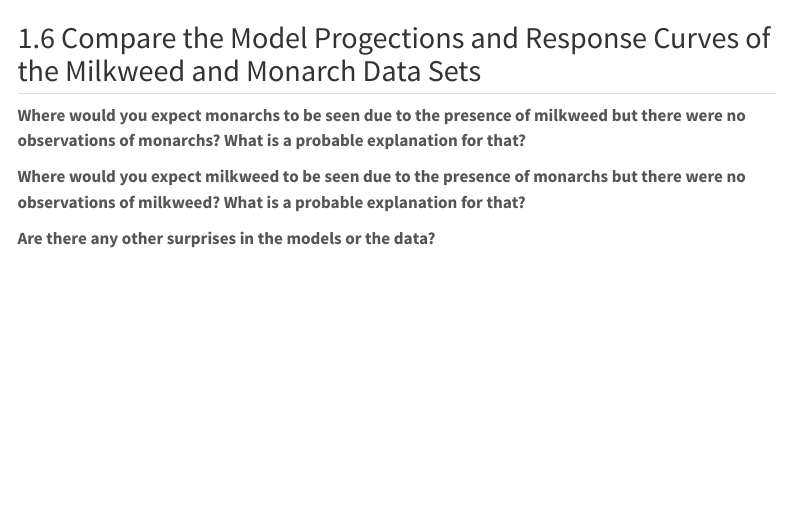
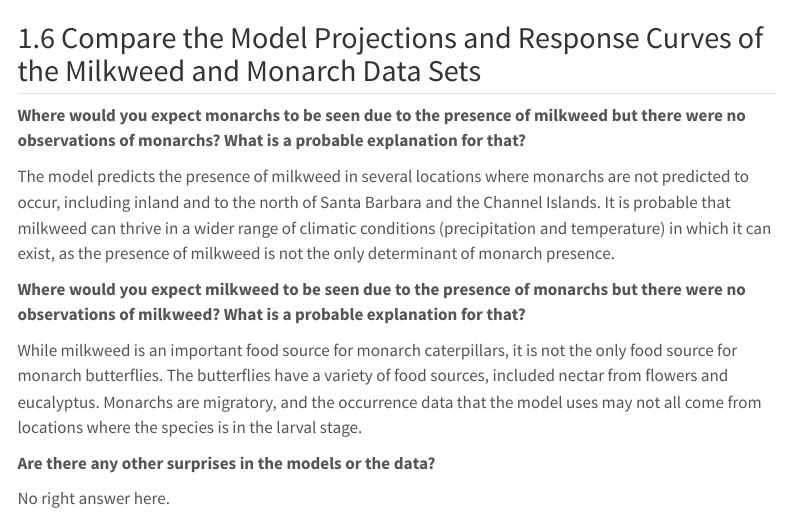
Before and after one commit to scmislinski/ESM-211-Teaching-Project, a Quarto document (Scripts/ENMPA Homework Assignment Key.qmd): the page in a window 1100 px wide, from 6810 px down. Rendered offline with R 4.5, knitr and Pandoc in place of Quarto, with nearby package versions; some code elsewhere in the file could not run offline; menus at the side of the page are left out; long lines of code are wrapped.

Commit message:
With homework questions answered

````diff
--- a/Scripts/ENMPA Homework Assignment Key.qmd
+++ b/Scripts/ENMPA Homework Assignment Key.qmd
@@ -191,10 +191,16 @@ response_curve(fitted = fits, modelID = "ModelID_5", variable = "wc2.1_2.5m_bio_
 response_curve(fitted = fits, modelID = "ModelID_5", variable = "wc2.1_2.5m_bio_12")
 ```
 
-## Compare the Model Progections and Response Curves of the Milkweed and Monarch Data Sets
+## Compare the Model Projections and Response Curves of the Milkweed and Monarch Data Sets
 
 **Where would you expect monarchs to be seen due to the presence of milkweed but there were no observations of monarchs? What is a probable explanation for that?**
 
+The model predicts the presence of milkweed in several locations where monarchs are not predicted to occur, including inland and to the north of Santa Barbara and the Channel Islands. It is probable that milkweed can thrive in a wider range of climatic conditions (precipitation and temperature) in which it can exist, as the presence of milkweed is not the only determinant of monarch presence.
+
 **Where would you expect milkweed to be seen due to the presence of monarchs but there were no observations of milkweed? What is a probable explanation for that?**
 
+While milkweed is an important food source for monarch caterpillars, it is not the only food source for monarch butterflies. The butterflies have a variety of food sources, included nectar from flowers and eucalyptus. Monarchs are migratory, and the occurrence data that the model uses may not all come from locations where the species is in the larval stage.
+
 **Are there any other surprises in the models or the data?**
+
+No right answer here.
````
